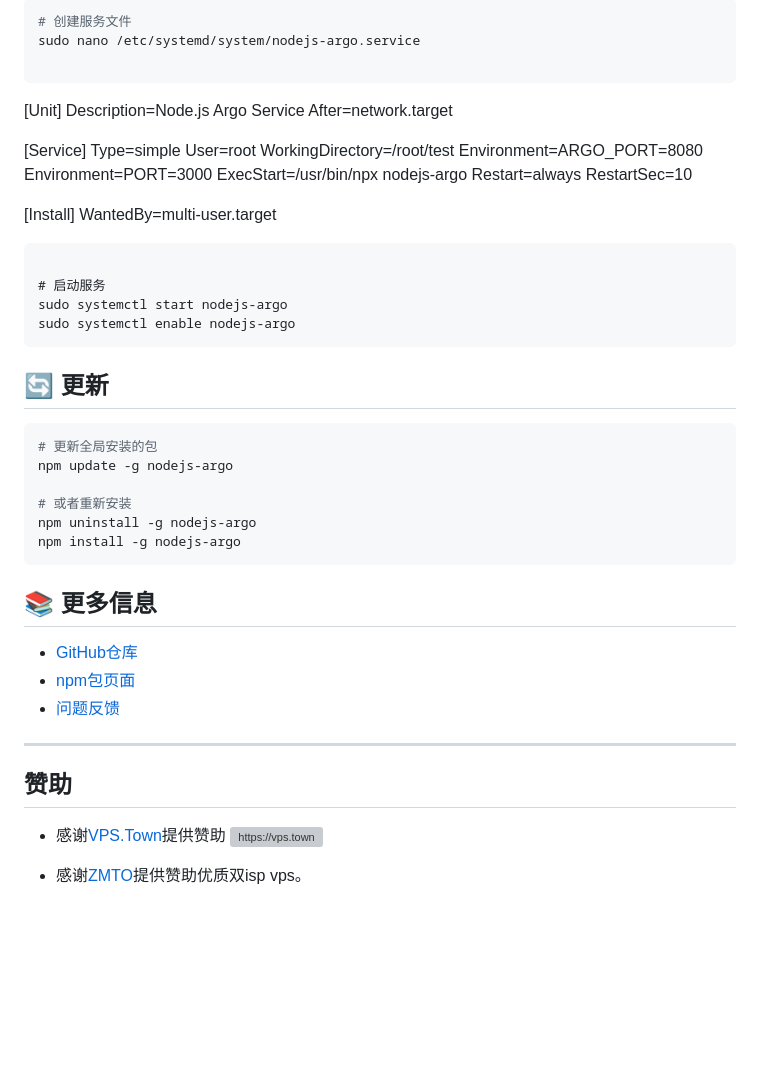
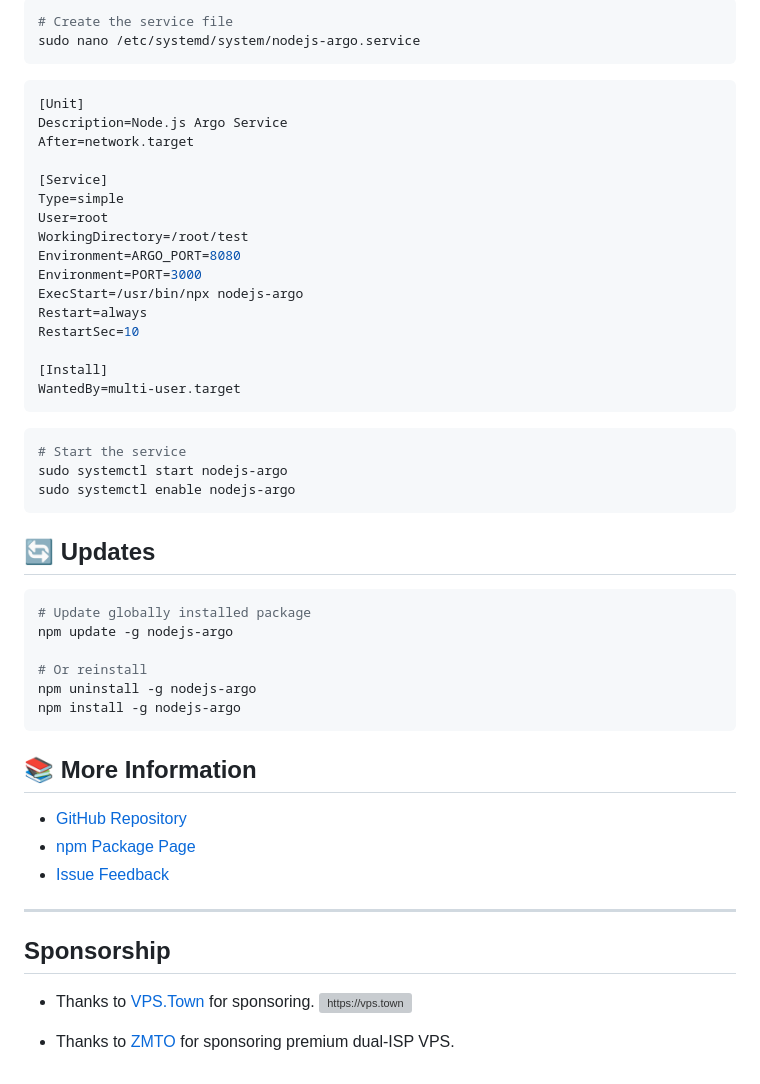
Before and after one commit to carbon-no/dc-deploy, a Markdown page: README.md, the part around one of its changes. GitHub-like rendering; blank space fills up the shorter version; grey boxes are pictures that could not be loaded.

````diff
--- a/README.md
+++ b/README.md
@@ -153,8 +153,9 @@ pm2 restart argo-service
 ```bash
-# 创建服务文件
+# Create the service file
 sudo nano /etc/systemd/system/nodejs-argo.service
+```
 
-```
+```ini
 [Unit]
 Description=Node.js Argo Service
 After=network.target
@@ -173,31 +174,32 @@ RestartSec=10
 WantedBy=multi-user.target
 ```
 
-# 启动服务
+```bash
+# Start the service
 sudo systemctl start nodejs-argo
 sudo systemctl enable nodejs-argo
 ```
 
-## 🔄 更新
+## 🔄 Updates
 
 ```bash
-# 更新全局安装的包
+# Update globally installed package
 npm update -g nodejs-argo
 
-# 或者重新安装
+# Or reinstall
 npm uninstall -g nodejs-argo
 npm install -g nodejs-argo
 ```
 
-## 📚 更多信息
+## 📚 More Information
 
-- [GitHub仓库](https://github.com/eooce/nodejs-argo)
-- [npm包页面](https://www.npmjs.com/package/nodejs-argo)
-- [问题反馈](https://github.com/eooce/nodejs-argo/issues)
+- [GitHub Repository](https://github.com/eooce/nodejs-argo)
+- [npm Package Page](https://www.npmjs.com/package/nodejs-argo)
+- [Issue Feedback](https://github.com/eooce/nodejs-argo/issues)
 
 ---
 
-## 赞助
-* 感谢[VPS.Town](https://vps.town)提供赞助 <a href="https://vps.town" target="_blank"><img src="https://vps.town/static/images/sponsor.png" width="30%" alt="https://vps.town"></a>
+## Sponsorship
+* Thanks to [VPS.Town](https://vps.town) for sponsoring. <a href="https://vps.town" target="_blank"><img src="https://vps.town/static/images/sponsor.png" width="30%" alt="https://vps.town"></a>
 
-* 感谢[ZMTO](https://zmto.com/?affid=1548)提供赞助优质双isp vps。
+* Thanks to [ZMTO](https://zmto.com/?affid=1548) for sponsoring premium dual-ISP VPS.
````
Also changed, not shown: other parts of README.md (+68 -68 lines).
